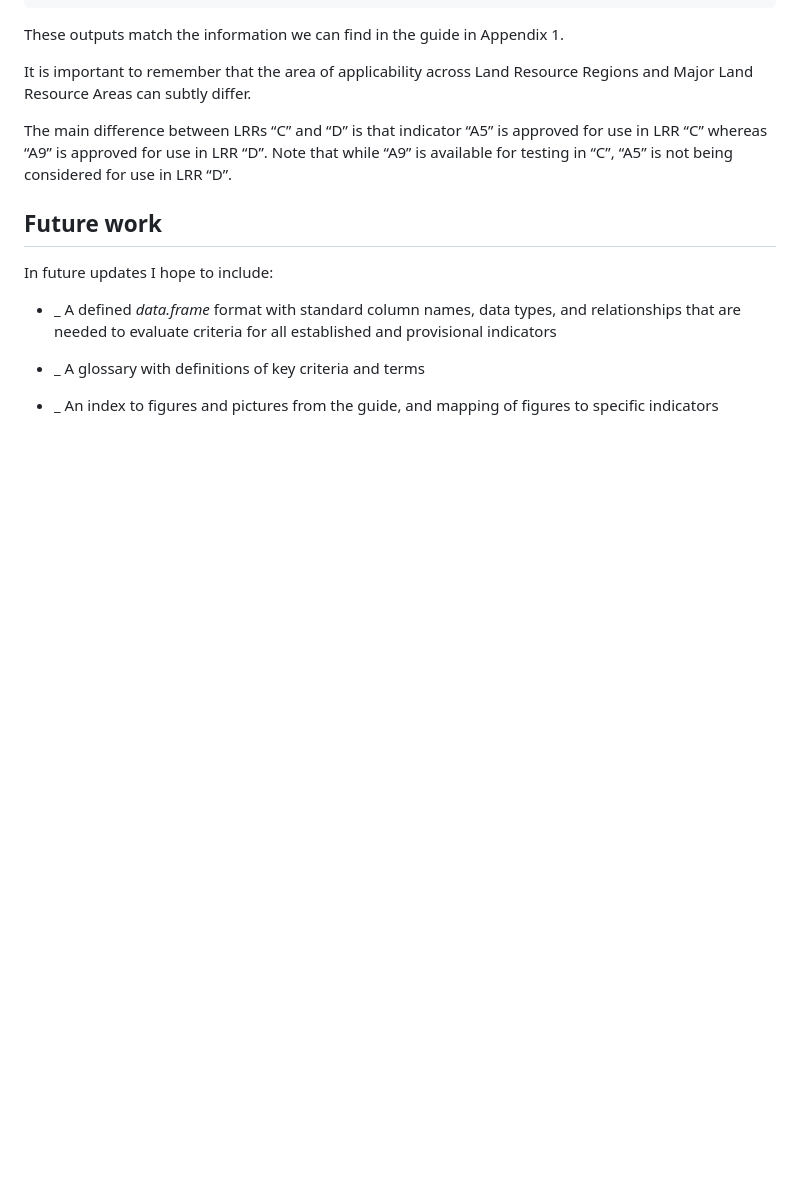
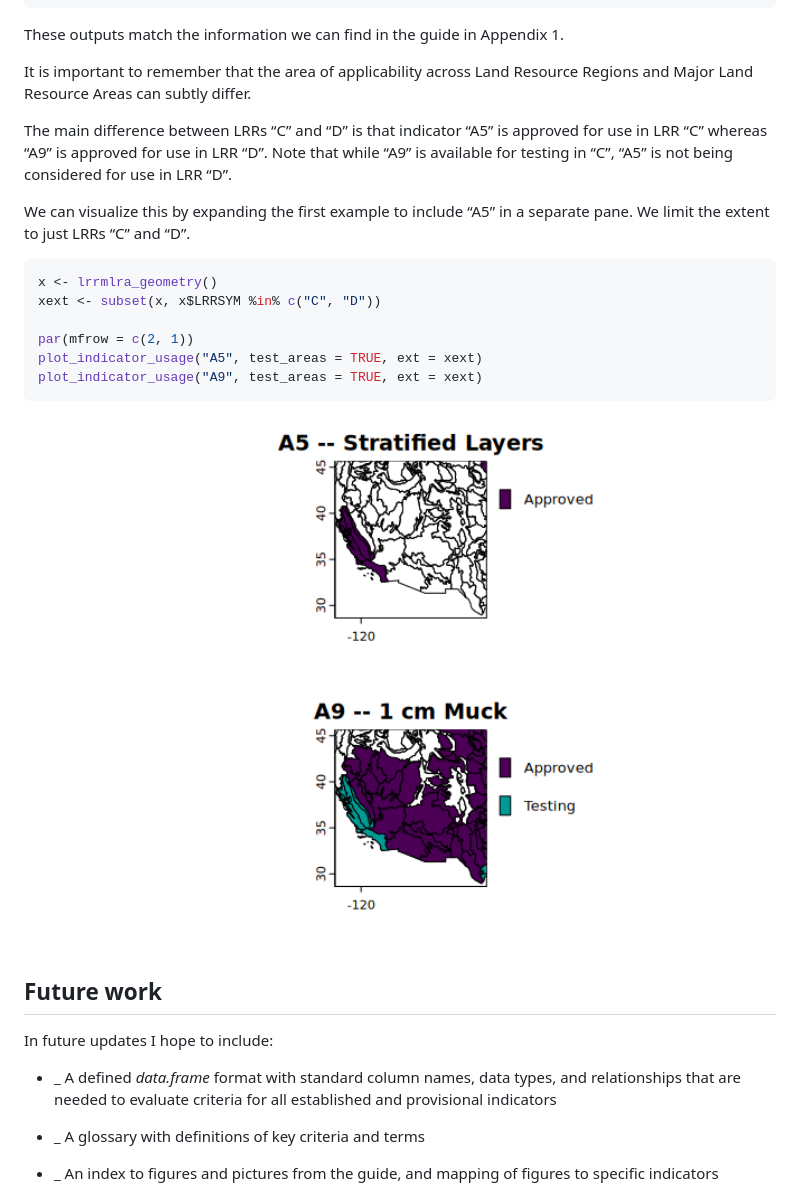
Before and after one commit to brownag/hydricsoils, a Markdown page: README.md, the part around the change printed below. GitHub-like rendering; pictures changed too: man/figures/README-example2-spatial-1.png (added); blank space fills up the shorter version.

````diff
--- a/README.md
+++ b/README.md
@@ -133,6 +127,20 @@ approved for use in LRR “C” whereas “A9” is approved for use in LRR “D
 Note that while “A9” is available for testing in “C”, “A5” is not being
 considered for use in LRR “D”.
 
+We can visualize this by expanding the first example to include “A5” in
+a separate pane. We limit the extent to just LRRs “C” and “D”.
+
+``` r
+x <- lrrmlra_geometry()
+xext <- subset(x, x$LRRSYM %in% c("C", "D"))
+
+par(mfrow = c(2, 1))
+plot_indicator_usage("A5", test_areas = TRUE, ext = xext)
+plot_indicator_usage("A9", test_areas = TRUE, ext = xext)
+```
+
+<img src="man/figures/README-example2-spatial-1.png" width="100%" />
+
 ## Future work
 
 In future updates I hope to include:
````
Also changed, not shown: other parts of README.md (+14 -18 lines), man/figures/README-example1-spatial-1.png, 6 other files.
